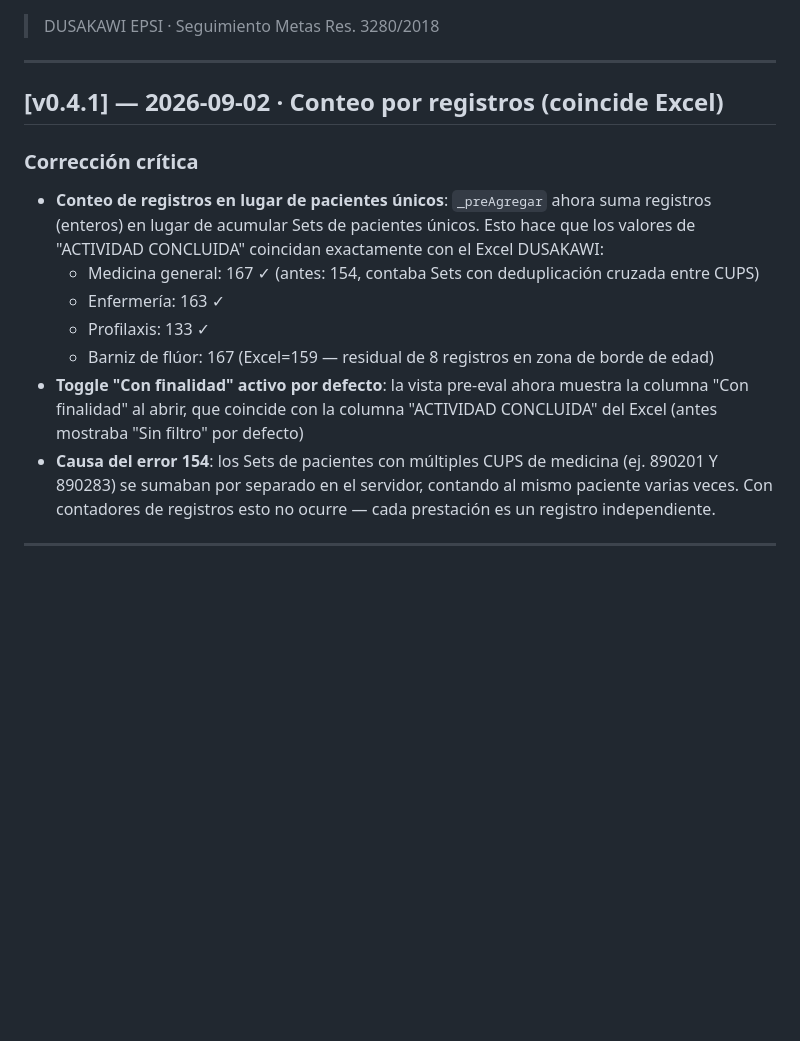
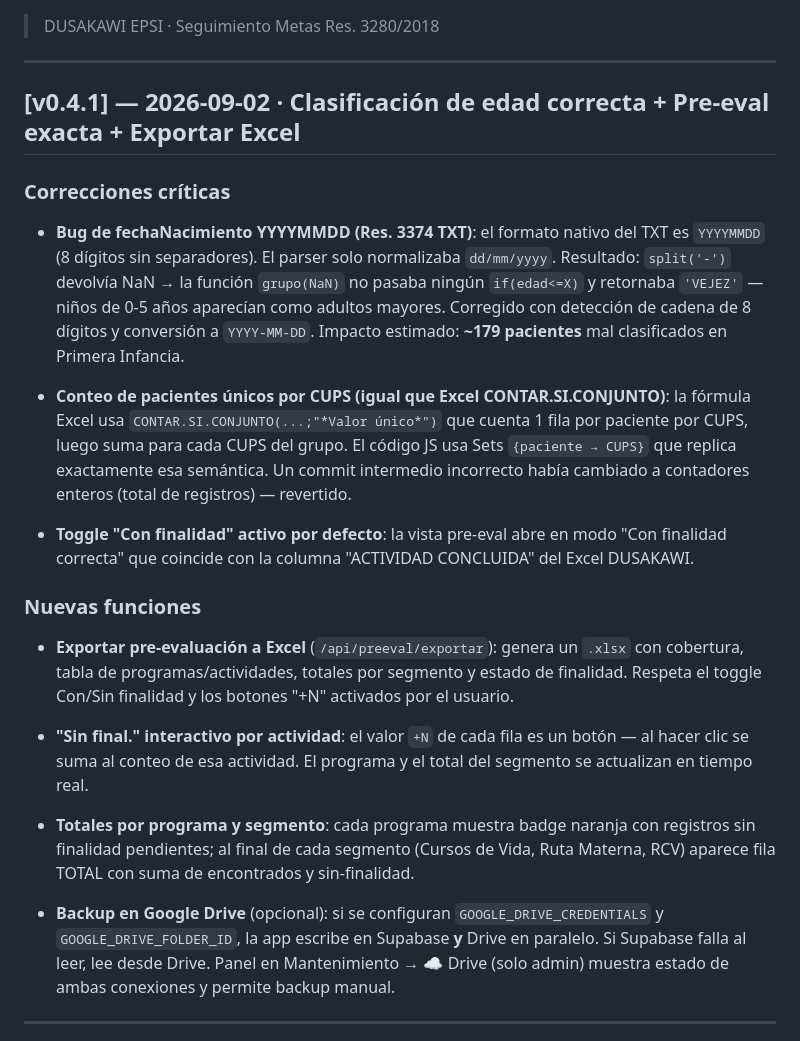
Before and after one commit to chuvanegas/evaluador-3280, a Markdown page: CHANGELOG.md, the part around the change. Drawn GitHub-style; blank space fills up the shorter version.

Commit message:
docs: actualizar CHANGELOG v0.4.1 con descripción completa de cambios
Co-Authored-By: Claude Sonnet 4.6 <noreply@anthropic.com>

```diff
--- a/CHANGELOG.md
+++ b/CHANGELOG.md
@@ -3,16 +3,25 @@
 
 ---
 
-## [v0.4.1] — 2026-09-02 · Conteo por registros (coincide Excel)
+## [v0.4.1] — 2026-09-02 · Clasificación de edad correcta + Pre-eval exacta + Exportar Excel
 
-### Corrección crítica
-- **Conteo de registros en lugar de pacientes únicos**: `_preAgregar` ahora suma registros (enteros) en lugar de acumular Sets de pacientes únicos. Esto hace que los valores de "ACTIVIDAD CONCLUIDA" coincidan exactamente con el Excel DUSAKAWI:
-  - Medicina general: 167 ✓ (antes: 154, contaba Sets con deduplicación cruzada entre CUPS)
-  - Enfermería: 163 ✓
-  - Profilaxis: 133 ✓
-  - Barniz de flúor: 167 (Excel=159 — residual de 8 registros en zona de borde de edad)
-- **Toggle "Con finalidad" activo por defecto**: la vista pre-eval ahora muestra la columna "Con finalidad" al abrir, que coincide con la columna "ACTIVIDAD CONCLUIDA" del Excel (antes mostraba "Sin filtro" por defecto)
-- **Causa del error 154**: los Sets de pacientes con múltiples CUPS de medicina (ej. 890201 Y 890283) se sumaban por separado en el servidor, contando al mismo paciente varias veces. Con contadores de registros esto no ocurre — cada prestación es un registro independiente.
+### Correcciones críticas
+
+- **Bug de fechaNacimiento YYYYMMDD (Res. 3374 TXT)**: el formato nativo del TXT es `YYYYMMDD` (8 dígitos sin separadores). El parser solo normalizaba `dd/mm/yyyy`. Resultado: `split('-')` devolvía NaN → la función `grupo(NaN)` no pasaba ningún `if(edad<=X)` y retornaba `'VEJEZ'` — niños de 0-5 años aparecían como adultos mayores. Corregido con detección de cadena de 8 dígitos y conversión a `YYYY-MM-DD`. Impacto estimado: **~179 pacientes** mal clasificados en Primera Infancia.
+
+- **Conteo de pacientes únicos por CUPS (igual que Excel CONTAR.SI.CONJUNTO)**: la fórmula Excel usa `CONTAR.SI.CONJUNTO(...;"*Valor único*")` que cuenta 1 fila por paciente por CUPS, luego suma para cada CUPS del grupo. El código JS usa Sets `{paciente → CUPS}` que replica exactamente esa semántica. Un commit intermedio incorrecto había cambiado a contadores enteros (total de registros) — revertido.
+
+- **Toggle "Con finalidad" activo por defecto**: la vista pre-eval abre en modo "Con finalidad correcta" que coincide con la columna "ACTIVIDAD CONCLUIDA" del Excel DUSAKAWI.
+
+### Nuevas funciones
+
+- **Exportar pre-evaluación a Excel** (`/api/preeval/exportar`): genera un `.xlsx` con cobertura, tabla de programas/actividades, totales por segmento y estado de finalidad. Respeta el toggle Con/Sin finalidad y los botones "+N" activados por el usuario.
+
+- **"Sin final." interactivo por actividad**: el valor `+N` de cada fila es un botón — al hacer clic se suma al conteo de esa actividad. El programa y el total del segmento se actualizan en tiempo real.
+
+- **Totales por programa y segmento**: cada programa muestra badge naranja con registros sin finalidad pendientes; al final de cada segmento (Cursos de Vida, Ruta Materna, RCV) aparece fila TOTAL con suma de encontrados y sin-finalidad.
+
+- **Backup en Google Drive** (opcional): si se configuran `GOOGLE_DRIVE_CREDENTIALS` y `GOOGLE_DRIVE_FOLDER_ID`, la app escribe en Supabase **y** Drive en paralelo. Si Supabase falla al leer, lee desde Drive. Panel en Mantenimiento → ☁️ Drive (solo admin) muestra estado de ambas conexiones y permite backup manual.
 
 ---
 
```
